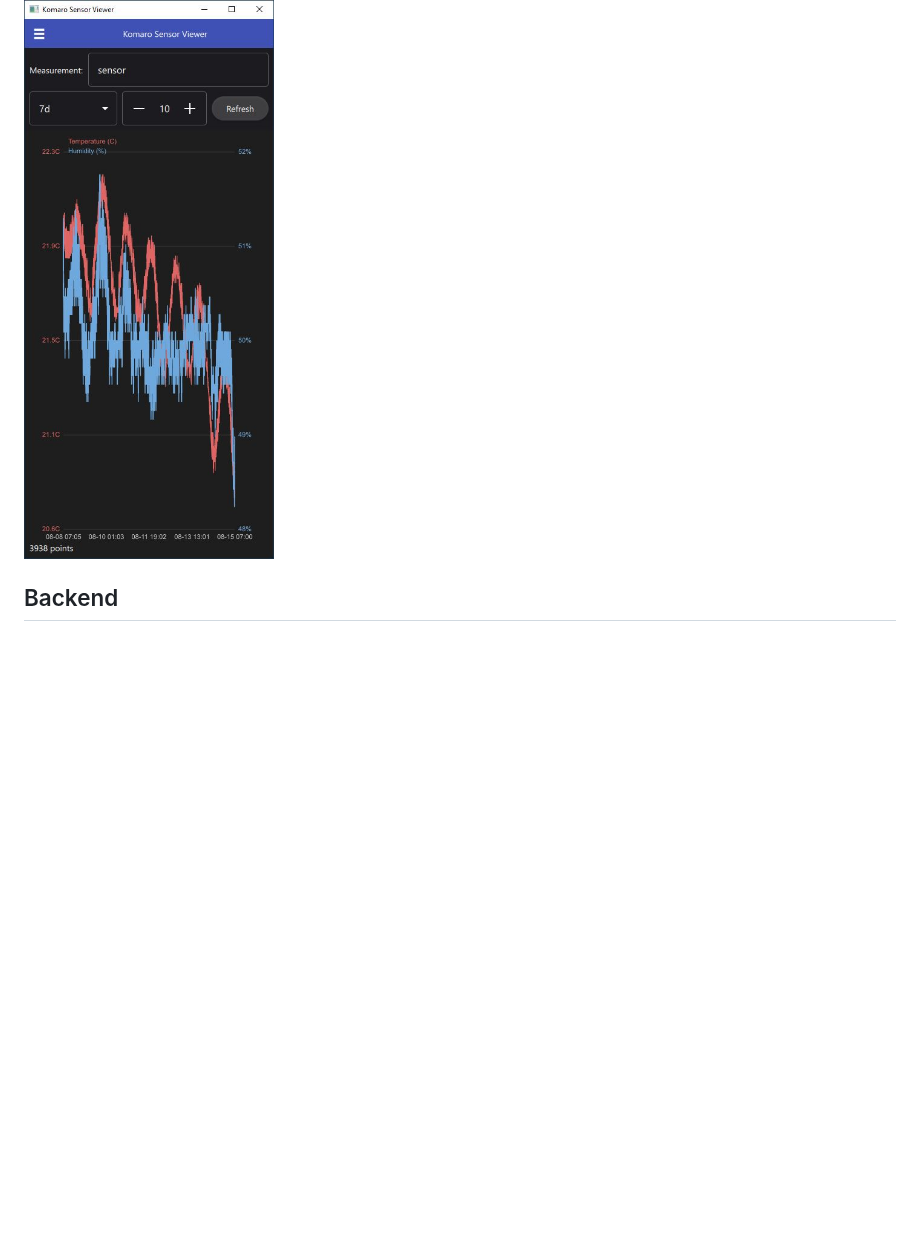
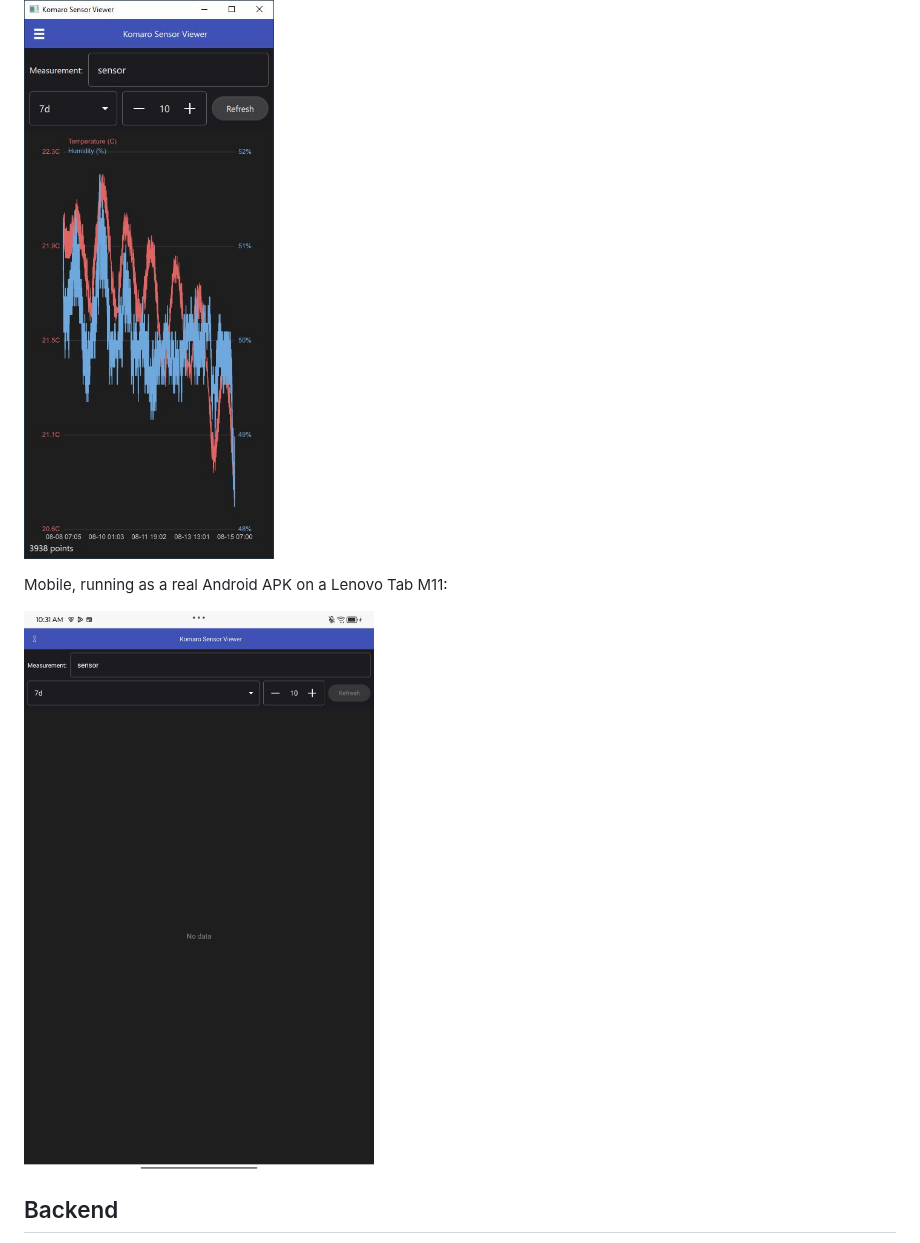
Before and after one commit to yyk99/komaro, a Markdown page: qml/README.md, the part around the change. Drawn GitHub-style; pictures changed too: qml/screenshots/android-tablet-sensor-viewer.JPG (added); blank space fills up the shorter version.

```diff
--- a/qml/README.md
+++ b/qml/README.md
@@ -18,6 +18,10 @@ Mobile (`ToolBar`+`Drawer` shell, run in desktop mode):
 
 ![Mobile sensor viewer](screenshots/mobile-sensor-viewer.JPG)
 
+Mobile, running as a real Android APK on a Lenovo Tab M11:
+
+![Android tablet sensor viewer](screenshots/android-tablet-sensor-viewer.JPG)
+
 ## Backend
 
 Starting with a C++ backend (native Qt Quick app, CMake + Qt for Android). Other backends (e.g. PySide6/Python, reusing the existing `nano/` InfluxDB query code) may be added later.
```
Also changed, not shown: qml/TODO.md (+3 -1 lines).
